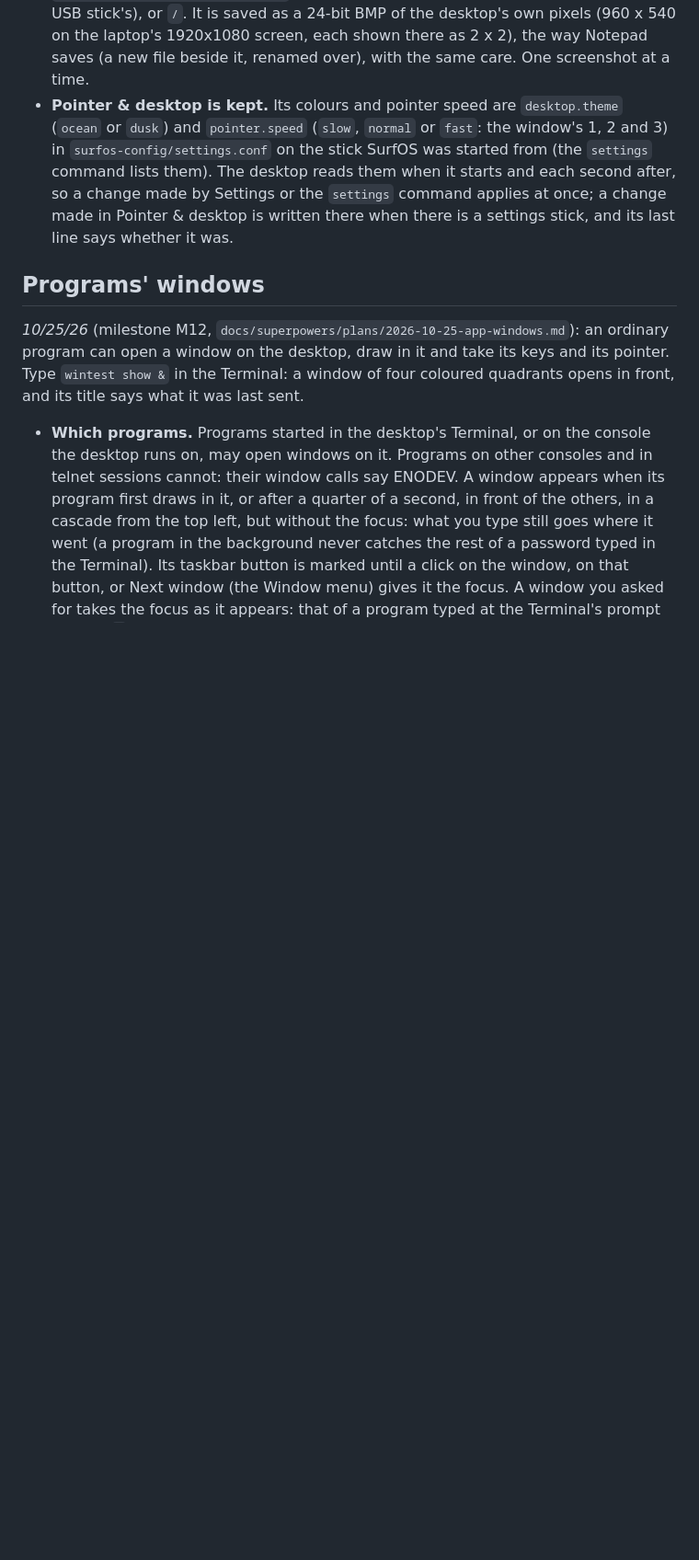
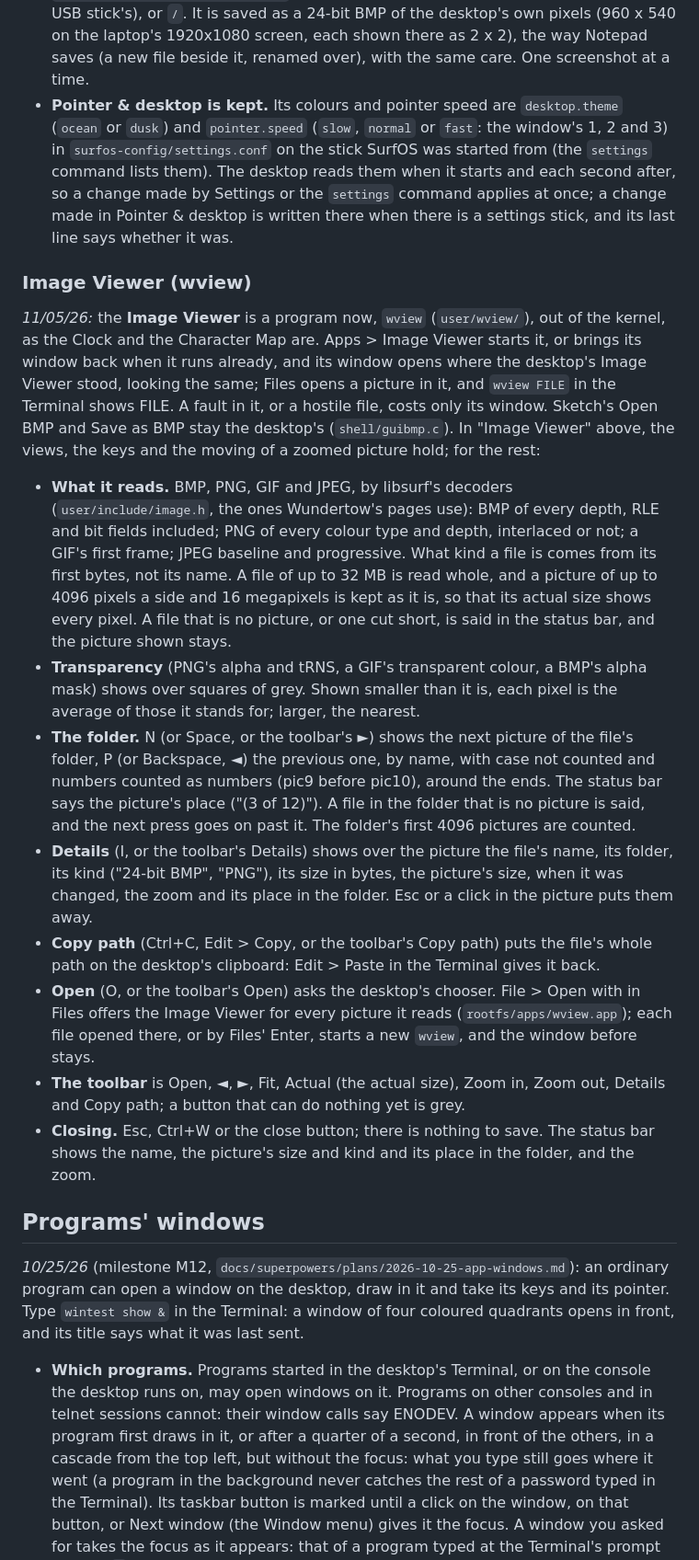
Before and after one commit to brandonburr86/surfos, a Markdown page: docs/GUI.md, the part around one of its changes. Shown at 92% size. GitHub-like rendering; blank space fills up the shorter version.

Commit message:
Docs: the Image Viewer as wview, and track img's account of stage 2
docs/GUI.md: "Image Viewer (wview)" (what it reads, transparency, the folder, details,
Copy path, Open and Open with, the toolbar), and a note at "Image Viewer" saying which of
its parts still hold. The account (2026-11-05-desktop-apps-img.md): what was built, how
the desktop reaches it, the decisions, memory, what was left out, the tests and gates,
what was found for other tracks, and where the code comes from.

Co-Authored-By: Claude Opus 5.5 <noreply@anthropic.com>

```diff
--- a/docs/GUI.md
+++ b/docs/GUI.md
@@ -673,6 +677,45 @@ for the programs of the desktop applications, and for any other program with a w
   them). The desktop reads them when it starts and each second after, so a change made by Settings
   or the `settings` command applies at once; a change made in Pointer & desktop is written there
   when there is a settings stick, and its last line says whether it was.
+
+### Image Viewer (wview)
+
+*11/05/26:* the **Image Viewer** is a program now, `wview` (`user/wview/`), out of the
+kernel, as the Clock and the Character Map are. Apps > Image Viewer starts it, or brings its
+window back when it runs already, and its window opens where the desktop's Image Viewer
+stood, looking the same; Files opens a picture in it, and `wview FILE` in the Terminal shows
+FILE. A fault in it, or a hostile file, costs only its window. Sketch's Open BMP and Save as
+BMP stay the desktop's (`shell/guibmp.c`). In "Image Viewer" above, the views, the keys and
+the moving of a zoomed picture hold; for the rest:
+
+* **What it reads.** BMP, PNG, GIF and JPEG, by libsurf's decoders (`user/include/image.h`,
+  the ones Wundertow's pages use): BMP of every depth, RLE and bit fields included; PNG of
+  every colour type and depth, interlaced or not; a GIF's first frame; JPEG baseline and
+  progressive. What kind a file is comes from its first bytes, not its name. A file of up to
+  32 MB is read whole, and a picture of up to 4096 pixels a side and 16 megapixels is kept
+  as it is, so that its actual size shows every pixel. A file that is no picture, or one cut
+  short, is said in the status bar, and the picture shown stays.
+* **Transparency** (PNG's alpha and tRNS, a GIF's transparent colour, a BMP's alpha mask)
+  shows over squares of grey. Shown smaller than it is, each pixel is the average of those
+  it stands for; larger, the nearest.
+* **The folder.** N (or Space, or the toolbar's ►) shows the next picture of the file's
+  folder, P (or Backspace, ◄) the previous one, by name, with case not counted and numbers
+  counted as numbers (pic9 before pic10), around the ends. The status bar says the picture's
+  place ("(3 of 12)"). A file in the folder that is no picture is said, and the next press
+  goes on past it. The folder's first 4096 pictures are counted.
+* **Details** (I, or the toolbar's Details) shows over the picture the file's name, its
+  folder, its kind ("24-bit BMP", "PNG"), its size in bytes, the picture's size, when it was
+  changed, the zoom and its place in the folder. Esc or a click in the picture puts them
+  away.
+* **Copy path** (Ctrl+C, Edit > Copy, or the toolbar's Copy path) puts the file's whole path
+  on the desktop's clipboard: Edit > Paste in the Terminal gives it back.
+* **Open** (O, or the toolbar's Open) asks the desktop's chooser. File > Open with in Files
+  offers the Image Viewer for every picture it reads (`rootfs/apps/wview.app`); each file
+  opened there, or by Files' Enter, starts a new `wview`, and the window before stays.
+* **The toolbar** is Open, ◄, ►, Fit, Actual (the actual size), Zoom in, Zoom out, Details
+  and Copy path; a button that can do nothing yet is grey.
+* **Closing.** Esc, Ctrl+W or the close button; there is nothing to save. The status bar
+  shows the name, the picture's size and kind and its place in the folder, and the zoom.
 
 ## Programs' windows
 
```
Also changed, not shown: other parts of docs/GUI.md (+4 -0 lines), 1 other file.
